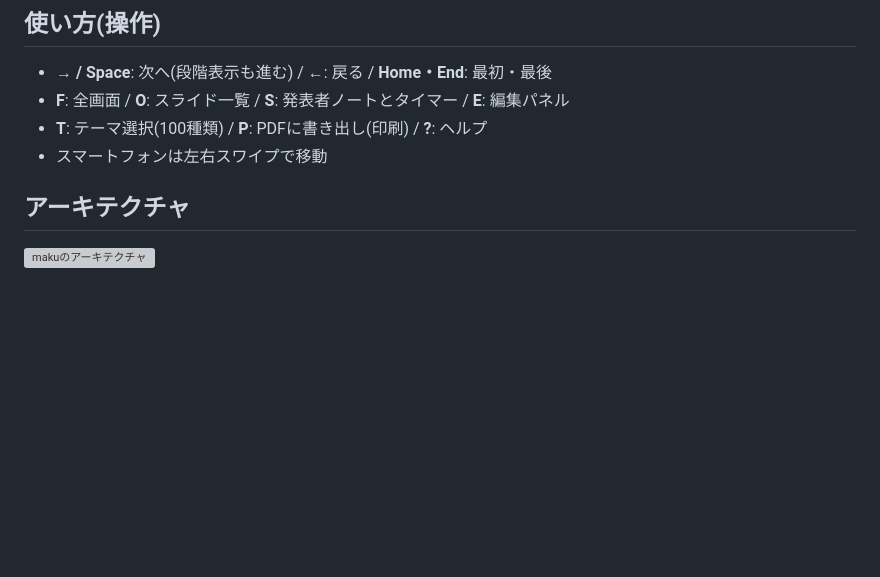
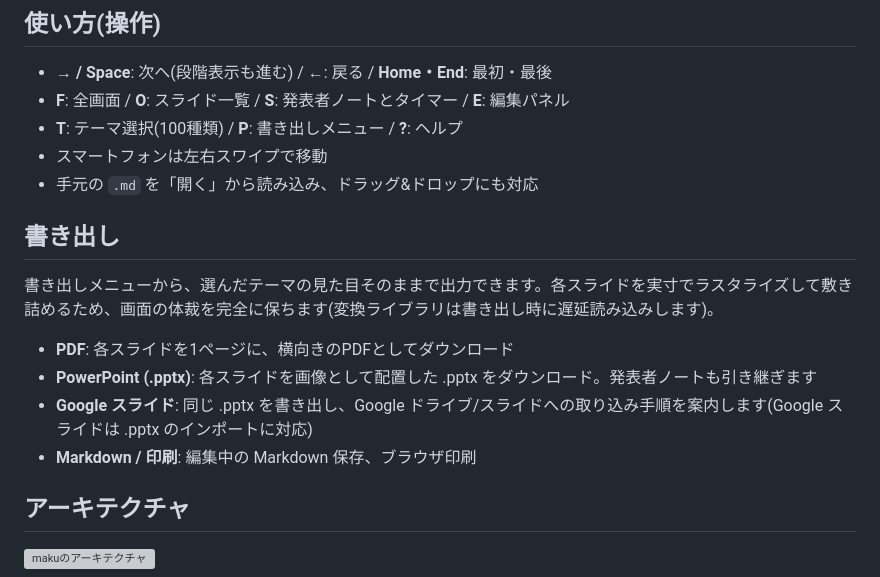
Before and after one commit to miruky/maku, a Markdown page: README.md, the part around the change. Drawn GitHub-style; blank space fills up the shorter version; grey boxes are pictures that could not be loaded.

Commit message:
書き出し機能(PDF/PPTX/Googleスライド)をREADMEに追記

```diff
--- a/README.md
+++ b/README.md
@@ -36,8 +36,18 @@ Markdownを貼り付けると、その場でスライドに変換して表示し
 
 - **→ / Space**: 次へ(段階表示も進む) / **←**: 戻る / **Home・End**: 最初・最後
 - **F**: 全画面 / **O**: スライド一覧 / **S**: 発表者ノートとタイマー / **E**: 編集パネル
-- **T**: テーマ選択(100種類) / **P**: PDFに書き出し(印刷) / **?**: ヘルプ
+- **T**: テーマ選択(100種類) / **P**: 書き出しメニュー / **?**: ヘルプ
 - スマートフォンは左右スワイプで移動
+- 手元の `.md` を「開く」から読み込み、ドラッグ&ドロップにも対応
+
+## 書き出し
+
+書き出しメニューから、選んだテーマの見た目そのままで出力できます。各スライドを実寸でラスタライズして敷き詰めるため、画面の体裁を完全に保ちます(変換ライブラリは書き出し時に遅延読み込みします)。
+
+- **PDF**: 各スライドを1ページに、横向きのPDFとしてダウンロード
+- **PowerPoint (.pptx)**: 各スライドを画像として配置した .pptx をダウンロード。発表者ノートも引き継ぎます
+- **Google スライド**: 同じ .pptx を書き出し、Google ドライブ/スライドへの取り込み手順を案内します(Google スライドは .pptx のインポートに対応)
+- **Markdown / 印刷**: 編集中の Markdown 保存、ブラウザ印刷
 
 ## アーキテクチャ
 
```
